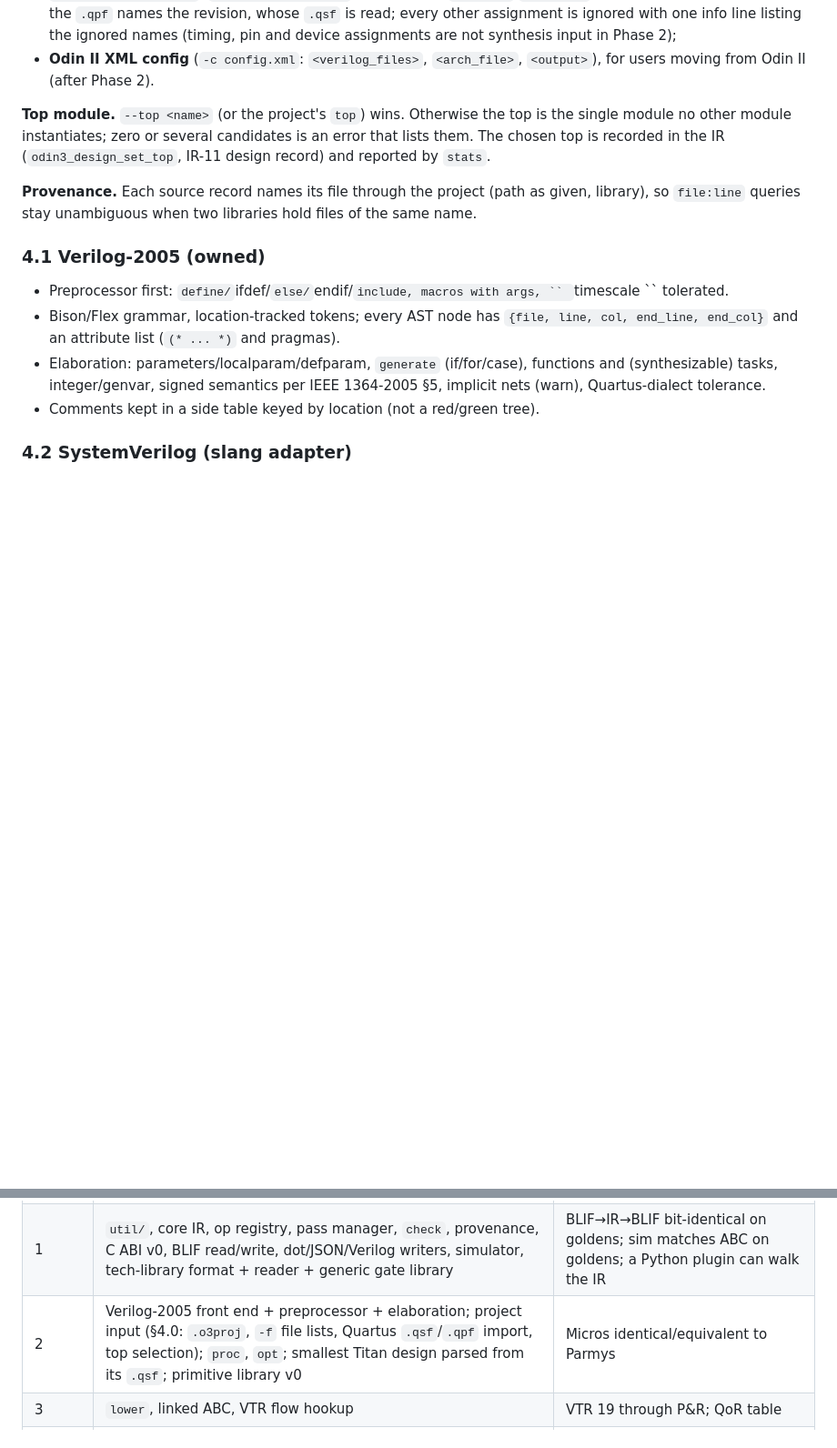
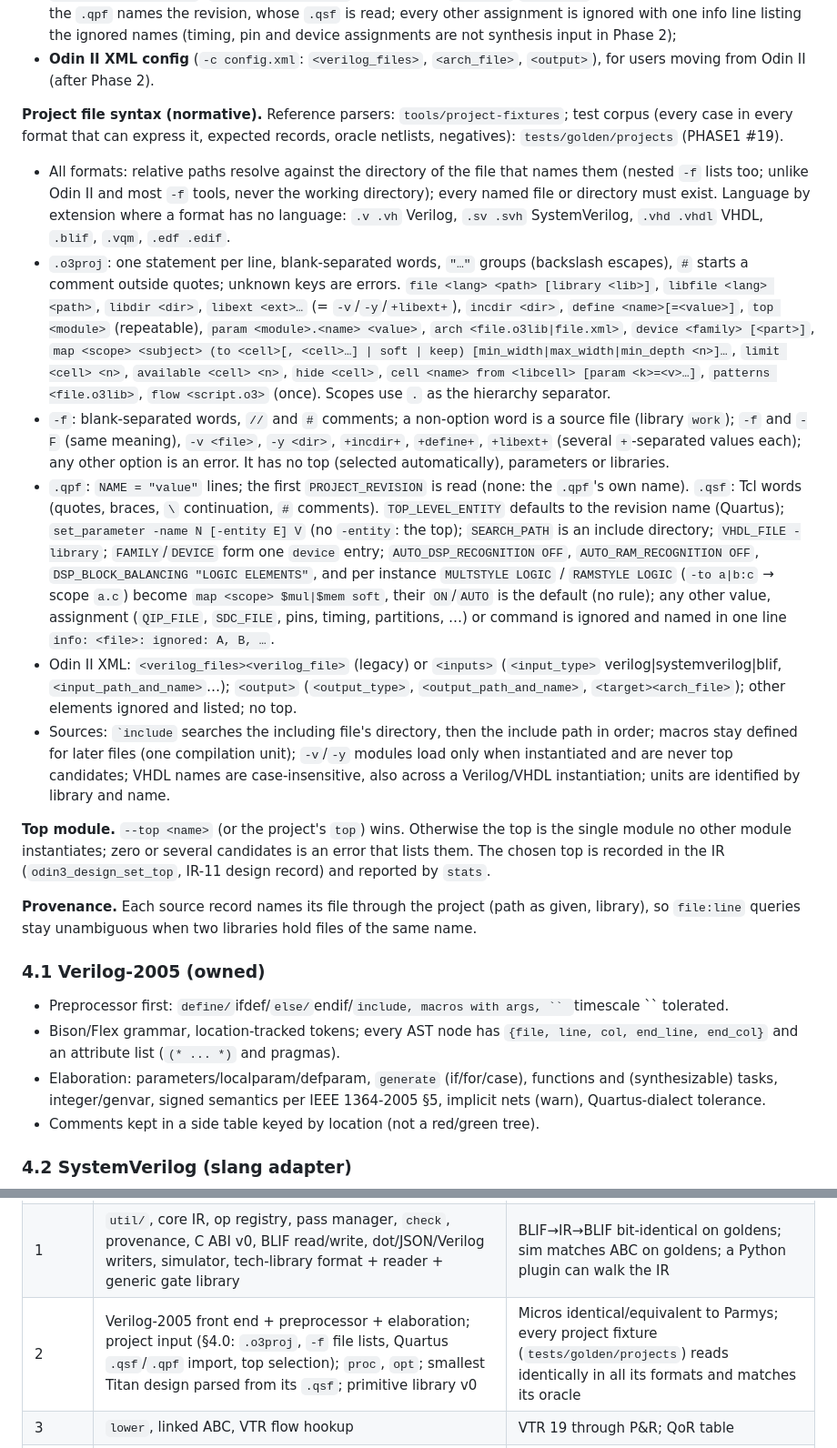
Before and after one commit to drpaj12/odin3, a Markdown page: docs/DESIGN.md, 2 parts joined by grey strips. Shown at 91% size. GitHub-like rendering; blank space fills up the shorter version.

Commit message:
Docs: project-file grammar in DESIGN 4.0, corpus README, PHASE1 #19
DESIGN 4.0 gains the normative syntax of .o3proj, -f, .qpf/.qsf and Odin II XML
as the reference parsers implement it (paths relative to the naming file,
libfile/libdir/libext/device keys, qsf defaults and translations) and points
to tests/golden/projects; the Phase 2 exit test (12) adds 'every project
fixture reads identically in all its formats and matches its oracle'.
PHASE1 #19 records the corpus (Peter's request) and the agent defaults.

Co-Authored-By: Claude Opus 5.5 <noreply@anthropic.com>

```diff
--- a/docs/DESIGN.md
+++ b/docs/DESIGN.md
@@ -108,6 +108,45 @@ Ways to fill it (all produce the same record; a script may also list files direc
   input in Phase 2);
 - **Odin II XML config** (`-c config.xml`: `<verilog_files>`, `<arch_file>`, `<output>`), for
   users moving from Odin II (after Phase 2).
+
+**Project file syntax (normative).** Reference parsers: `tools/project-fixtures`; test corpus
+(every case in every format that can express it, expected records, oracle netlists, negatives):
+`tests/golden/projects` (PHASE1 #19).
+- All formats: relative paths resolve against the directory of the file that names them
+  (nested `-f` lists too; unlike Odin II and most `-f` tools, never the working directory);
+  every named file or directory must exist. Language by extension where a format has no
+  language: `.v .vh` Verilog, `.sv .svh` SystemVerilog, `.vhd .vhdl` VHDL, `.blif`, `.vqm`,
+  `.edf .edif`.
+- `.o3proj`: one statement per line, blank-separated words, `"…"` groups (backslash escapes),
+  `#` starts a comment outside quotes; unknown keys are errors. `file <lang> <path> [library
+  <lib>]`, `libfile <lang> <path>`, `libdir <dir>`, `libext <ext>…` (= `-v`/`-y`/`+libext+`),
+  `incdir <dir>`, `define <name>[=<value>]`, `top <module>` (repeatable), `param
+  <module>.<name> <value>`, `arch <file.o3lib|file.xml>`, `device <family> [<part>]`, `map
+  <scope> <subject> (to <cell>[, <cell>…] | soft | keep) [min_width|max_width|min_depth <n>]…`,
+  `limit <cell> <n>`, `available <cell> <n>`, `hide <cell>`, `cell <name> from <libcell>
+  [param <k>=<v>…]`, `patterns <file.o3lib>`, `flow <script.o3>` (once). Scopes use `.` as the
+  hierarchy separator.
+- `-f`: blank-separated words, `//` and `#` comments; a non-option word is a source file
+  (library `work`); `-f` and `-F` (same meaning), `-v <file>`, `-y <dir>`, `+incdir+`,
+  `+define+`, `+libext+` (several `+`-separated values each); any other option is an error. It
+  has no top (selected automatically), parameters or libraries.
+- `.qpf`: `NAME = "value"` lines; the first `PROJECT_REVISION` is read (none: the `.qpf`'s own
+  name). `.qsf`: Tcl words (quotes, braces, `\` continuation, `#` comments).
+  `TOP_LEVEL_ENTITY` defaults to the revision name (Quartus); `set_parameter -name N
+  [-entity E] V` (no `-entity`: the top); `SEARCH_PATH` is an include directory; `VHDL_FILE
+  -library`; `FAMILY`/`DEVICE` form one `device` entry; `AUTO_DSP_RECOGNITION OFF`,
+  `AUTO_RAM_RECOGNITION OFF`, `DSP_BLOCK_BALANCING "LOGIC ELEMENTS"`, and per instance
+  `MULTSTYLE LOGIC` / `RAMSTYLE LOGIC` (`-to a|b:c` → scope `a.c`) become `map <scope>
+  $mul|$mem soft`, their `ON`/`AUTO` is the default (no rule); any other value, assignment
+  (`QIP_FILE`, `SDC_FILE`, pins, timing, partitions, …) or command is ignored and named in one
+  line `info: <file>: ignored: A, B, …`.
+- Odin II XML: `<verilog_files><verilog_file>` (legacy) or `<inputs>` (`<input_type>`
+  verilog|systemverilog|blif, `<input_path_and_name>`…); `<output>` (`<output_type>`,
+  `<output_path_and_name>`, `<target><arch_file>`); other elements ignored and listed; no top.
+- Sources: `` `include `` searches the including file's directory, then the include path in
+  order; macros stay defined for later files (one compilation unit); `-v`/`-y` modules load
+  only when instantiated and are never top candidates; VHDL names are case-insensitive, also
+  across a Verilog/VHDL instantiation; units are identified by library and name.
 
 **Top module.** `--top <name>` (or the project's `top`) wins. Otherwise the top is the single
 module no other module instantiates; zero or several candidates is an error that lists them.
@@ -232,7 +271,7 @@ Algorithm: VF2-style with anchor seeding and width-agnostic matching; semantic v
 |---|---|---|
 | 0 | WSL2, builds of VTR/Yosys/Parmys/ABC/GHDL; golden BLIFs; `netlist-compare`, `equiv-check`; lint gate; skills; `docs/DESIGN.md`; CI | Oracles run green on all goldens; lint gate green (see `odin3-phase0-setup.md`) |
 | 1 | `util/`, core IR, op registry, pass manager, `check`, provenance, C ABI v0, BLIF read/write, dot/JSON/Verilog writers, simulator, tech-library format + reader + generic gate library | BLIF→IR→BLIF bit-identical on goldens; sim matches ABC on goldens; a Python plugin can walk the IR |
-| 2 | Verilog-2005 front end + preprocessor + elaboration; project input (§4.0: `.o3proj`, `-f` file lists, Quartus `.qsf`/`.qpf` import, top selection); `proc`, `opt`; smallest Titan design parsed from its `.qsf`; primitive library v0 | Micros identical/equivalent to Parmys |
+| 2 | Verilog-2005 front end + preprocessor + elaboration; project input (§4.0: `.o3proj`, `-f` file lists, Quartus `.qsf`/`.qpf` import, top selection); `proc`, `opt`; smallest Titan design parsed from its `.qsf`; primitive library v0 | Micros identical/equivalent to Parmys; every project fixture (`tests/golden/projects`) reads identically in all its formats and matches its oracle |
 | 3 | `lower`, linked ABC, VTR flow hookup | VTR 19 through P&R; QoR table |
 | 4 | VPR-XML import into the tech library, partial mapping, memory inference, carry chains, FSM, mux collapsing, matcher v1 | QoR parity on arch sweep (paper 1) |
 | 5 | slang adapter, GHDL path, cross-language identical-netlist test | Three front ends, one netlist |
```
Also changed, not shown: docs/PHASE1.md (+21 -0 lines), 1 other file.
